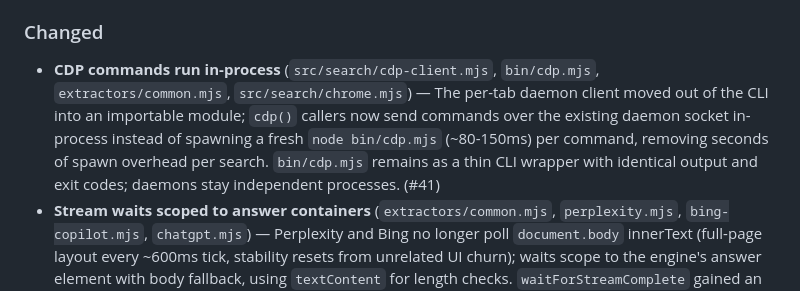
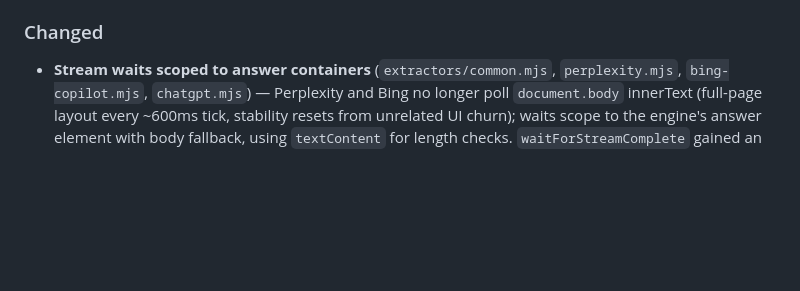
Before and after one commit to apmantza/GreedySearch-pi, a Markdown page: CHANGELOG.md, the part around the change. GitHub-like rendering; blank space fills up the shorter version.

Commit message:
docs: drop #41 changelog entry (reverted from this batch)
Co-Authored-By: Claude Fable 5 <noreply@anthropic.com>

```diff
--- a/CHANGELOG.md
+++ b/CHANGELOG.md
@@ -8,7 +8,6 @@
 
 ### Changed
 
-- **CDP commands run in-process** (`src/search/cdp-client.mjs`, `bin/cdp.mjs`, `extractors/common.mjs`, `src/search/chrome.mjs`) — The per-tab daemon client moved out of the CLI into an importable module; `cdp()` callers now send commands over the existing daemon socket in-process instead of spawning a fresh `node bin/cdp.mjs` (~80-150ms) per command, removing seconds of spawn overhead per search. `bin/cdp.mjs` remains as a thin CLI wrapper with identical output and exit codes; daemons stay independent processes. (#41)
 - **Stream waits scoped to answer containers** (`extractors/common.mjs`, `perplexity.mjs`, `bing-copilot.mjs`, `chatgpt.mjs`) — Perplexity and Bing no longer poll `document.body` innerText (full-page layout every ~600ms tick, stability resets from unrelated UI churn); waits scope to the engine's answer element with body fallback, using `textContent` for length checks. `waitForStreamComplete` gained an optional `isStreamingExpr` guard, and ChatGPT's hand-rolled `waitForResponse` now delegates to it (net −79 lines). (#46)
 - **Token sets memoized in dedupeFetchedSources** (`src/search/research.mjs`) — Per-source token sets are computed once per call and compared with set-based Jaccard, instead of re-tokenizing 4KB slices for every pair every round. (#47)
 
```
